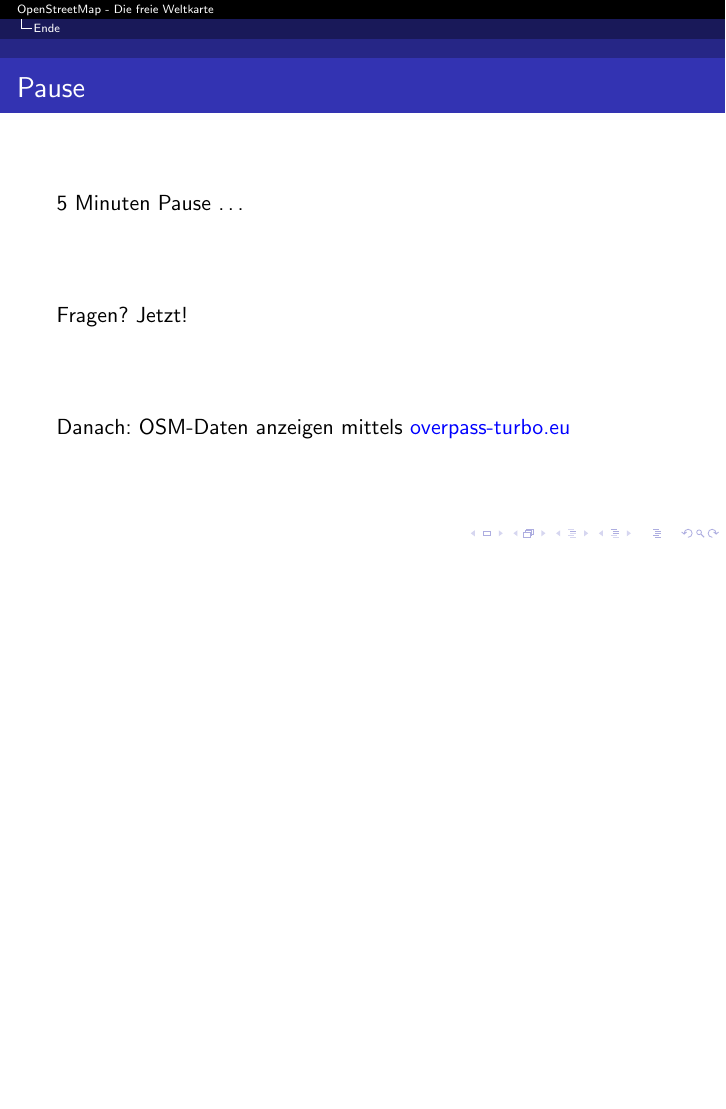
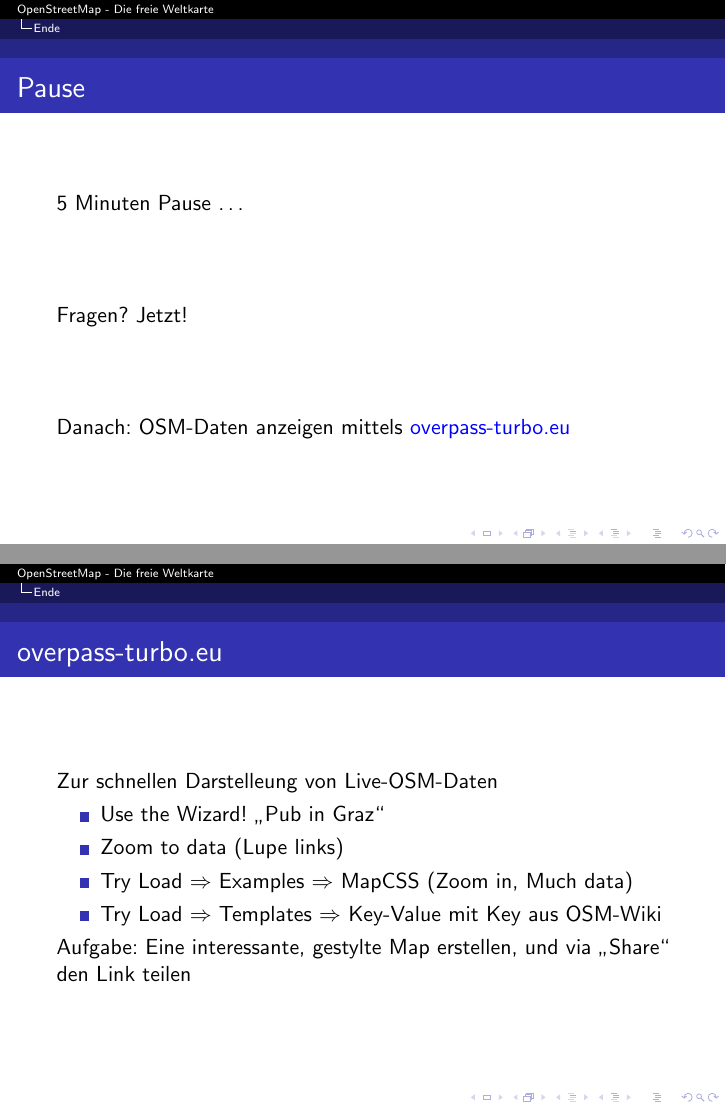
Before and after one commit to species/vortrag-osm-kfu-geovis, LaTeX slides (vortrag.tex): page 59 of 59 before the commit and pages 59 and 61 of 61 after it, the two joined at a grey line, the shorter picture padded with empty space. Compiled offline with pdfLaTeX.

Commit message:
folien fertig

```diff
--- a/vortrag.tex
+++ b/vortrag.tex
@@ -788,5 +788,21 @@
 
 \end{frame}
 
+\begin{frame}{overpass-turbo.eu}
+
+  Zur schnellen Darstelleung von Live-OSM-Daten
+
+\begin{itemize}
+        \item Use the Wizard! "`Pub in Graz"'
+        \item Zoom to data (Lupe links)
+        \item Try Load $\Rightarrow$ Examples $\Rightarrow$ MapCSS (Zoom in, Much data)
+        \item Try Load $\Rightarrow$ Templates $\Rightarrow$ Key-Value mit Key aus OSM-Wiki
+\end{itemize}
+
+\pause
+Aufgabe: Eine interessante, gestylte Map erstellen, und via "`Share"' den Link teilen
+
+\end{frame}
+
 
 \end{document}
```
